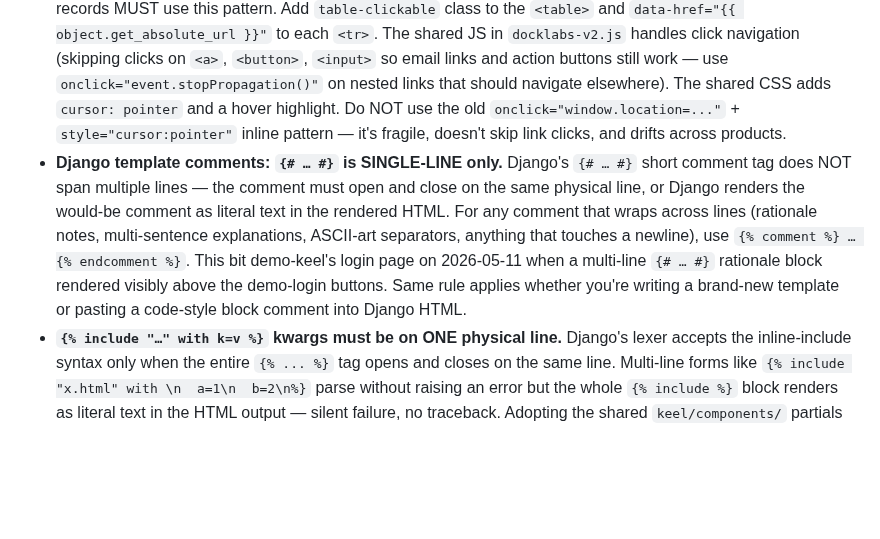
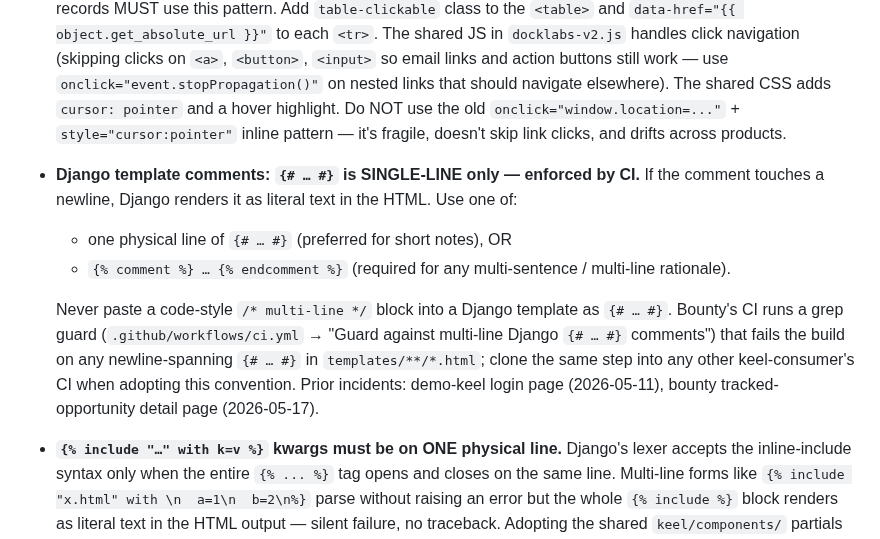
Before and after one commit to okeefedaniel/keel, a Markdown page: CLAUDE.md, the part around the change. Rendered like a GitHub page; blank space fills up the shorter version.

Commit message:
docs: strengthen {# … #} single-line rule — enforced by CI
Rule has been in CLAUDE.md since 2026-05-11 (demo-keel login page
incident) but a fresh instance still leaked in bounty's tracked-
opportunity detail page on 2026-05-17. Buried mid-bullet inside a long
"UI & Frontend" section, it wasn't being scanned. Restructure as a
checklist (one-line {# #} OR {% comment %}), lead with "enforced by
CI", and point at bounty's new CI guard step so future Claude sessions
can grep for the enforcement instead of re-inventing the failure.

Co-Authored-By: Claude Opus 4.7 <noreply@anthropic.com>

```diff
--- a/CLAUDE.md
+++ b/CLAUDE.md
@@ -213,7 +213,11 @@ This is what lets a customer with only `harbor` purchased buy only the `harbor`
 - **Icon-only buttons MUST carry a `title` attribute.** The shared JS in `docklabs-v2.js` auto-upgrades every `.btn[title]` to a Bootstrap tooltip on page load (unless the button is a dropdown toggle), so icon-only actions get a styled hover label without each template having to add `data-bs-toggle="tooltip"` by hand. Without a `title`, the user has no way to know what an icon means. Labeled buttons can omit `title` — the button text is self-describing.
 - **Tabs are for switching views WITHIN a record, not for top-level section navigation.** Use Bootstrap `.nav-tabs` only when you're showing the same record from multiple facets (e.g. an Award detail page with Documents / Comments / History tabs). Never use tabs to navigate between top-level sections of a product (those are sidebar items). Tabs misused for navigation visually break: the active-tab indicator points down at empty space because there's no panel container to attach to, and the tab metaphor ("same data, different view") fights with the actual content ("different sections of the app"). Helm's `/dashboard/` shipped with this exact bug — Today / Across the suite / Stream tabs — and was refactored in keel 0.32.x era to a sidebar-nav `Dashboard` (Inbox) + `Fleet` split. The shared `docklabs-v2.css` ships an underline-only `.nav-tabs` treatment that doesn't pretend to attach to a panel below it, so legitimate in-record tabs render cleanly without a card wrapper.
 - **Clickable table rows — use `table-clickable` + `data-href`.** Every list table where rows represent navigable records MUST use this pattern. Add `table-clickable` class to the `<table>` and `data-href="{{ object.get_absolute_url }}"` to each `<tr>`. The shared JS in `docklabs-v2.js` handles click navigation (skipping clicks on `<a>`, `<button>`, `<input>` so email links and action buttons still work — use `onclick="event.stopPropagation()"` on nested links that should navigate elsewhere). The shared CSS adds `cursor: pointer` and a hover highlight. Do NOT use the old `onclick="window.location=..."` + `style="cursor:pointer"` inline pattern — it's fragile, doesn't skip link clicks, and drifts across products.
-- **Django template comments: `{# … #}` is SINGLE-LINE only.** Django's `{# … #}` short comment tag does NOT span multiple lines — the comment must open and close on the same physical line, or Django renders the would-be comment as literal text in the rendered HTML. For any comment that wraps across lines (rationale notes, multi-sentence explanations, ASCII-art separators, anything that touches a newline), use `{% comment %} … {% endcomment %}`. This bit demo-keel's login page on 2026-05-11 when a multi-line `{# … #}` rationale block rendered visibly above the demo-login buttons. Same rule applies whether you're writing a brand-new template or pasting a code-style block comment into Django HTML.
+- **Django template comments: `{# … #}` is SINGLE-LINE only — enforced by CI.** If the comment touches a newline, Django renders it as literal text in the HTML. Use one of:
+  - one physical line of `{# … #}` (preferred for short notes), OR
+  - `{% comment %} … {% endcomment %}` (required for any multi-sentence / multi-line rationale).
+
+  Never paste a code-style `/* multi-line */` block into a Django template as `{# … #}`. Bounty's CI runs a grep guard (`.github/workflows/ci.yml` → "Guard against multi-line Django `{# … #}` comments") that fails the build on any newline-spanning `{# … #}` in `templates/**/*.html`; clone the same step into any other keel-consumer's CI when adopting this convention. Prior incidents: demo-keel login page (2026-05-11), bounty tracked-opportunity detail page (2026-05-17).
 - **`{% include "…" with k=v %}` kwargs must be on ONE physical line.** Django's lexer accepts the inline-include syntax only when the entire `{% ... %}` tag opens and closes on the same line. Multi-line forms like `{% include "x.html" with \n  a=1\n  b=2\n%}` parse without raising an error but the whole `{% include %}` block renders as literal text in the HTML output — silent failure, no traceback. Adopting the shared `keel/components/` partials means passing 3–5 kwargs per include; keep them on one line even when it pushes well past 80 columns, or split into per-call `{% with ... %}{% include ... %}{% endwith %}` blocks if line length is unbearable. Caught 2026-05-16 during yeoman Wave 2 batch 3 — three of four collaboration-panel sub-includes rendered as raw text until collapsed to single-line. The single-line `attachment_list` include worked fine alongside the broken multi-line ones, which is the diagnostic signal.
 - **Status pills — default to text + dot, not filled colored pills.** The standard visual treatment for a status field is `● Label` — a 6-8px colored dot followed by the status label in body text color. Reserve filled / heavily-colored pills for *exception* states the user must act on: URGENT, OVERDUE, NEEDS INFO, BLOCKED, FAILED. Routine workflow states (RECEIVED, SCHEDULED, DRAFT, IN PROGRESS, COMPLETED, MONITORING, RESEARCHING, INTRODUCED, etc.) MUST use the dot+text treatment. A row that paints 8 distinct routine statuses as filled colored pills creates color-soup that obscures the records the user actually needs to attend to — by making every row shout, none of them are heard. Implementation lives in the shared `docklabs-v2.css` as `.dl-status-dot` and `.dl-status-pill` (exception variant). The 2026-05-11 suite design audit identified this as the single highest-impact change across the suite; baseline reference is Dan's stated taste: "I don't like the status tags and their colors — I find those distracting."
 - **One pill per row.** On list tables and card grids, at most ONE field per row may render as a pill / badge. Adjacent status-shaped fields (priority, position, location, type, agency code, days-left, etc.) MUST demote to plain muted text — color-soup three-pill rows (Lookout's STATUS + PRIORITY + POSITION, Beacon's STATUS + location-tag + PRIMARY, Bounty's agency + POSTED + DAYS LEFT, Purser's TYPE + per-month status grid) violate this rule. Pick the most actionable field as the pill; everything else is plain text with optional dot prefix. If two fields genuinely both need pill-level emphasis, the design is wrong and one of them should move out of the table row entirely.
```
